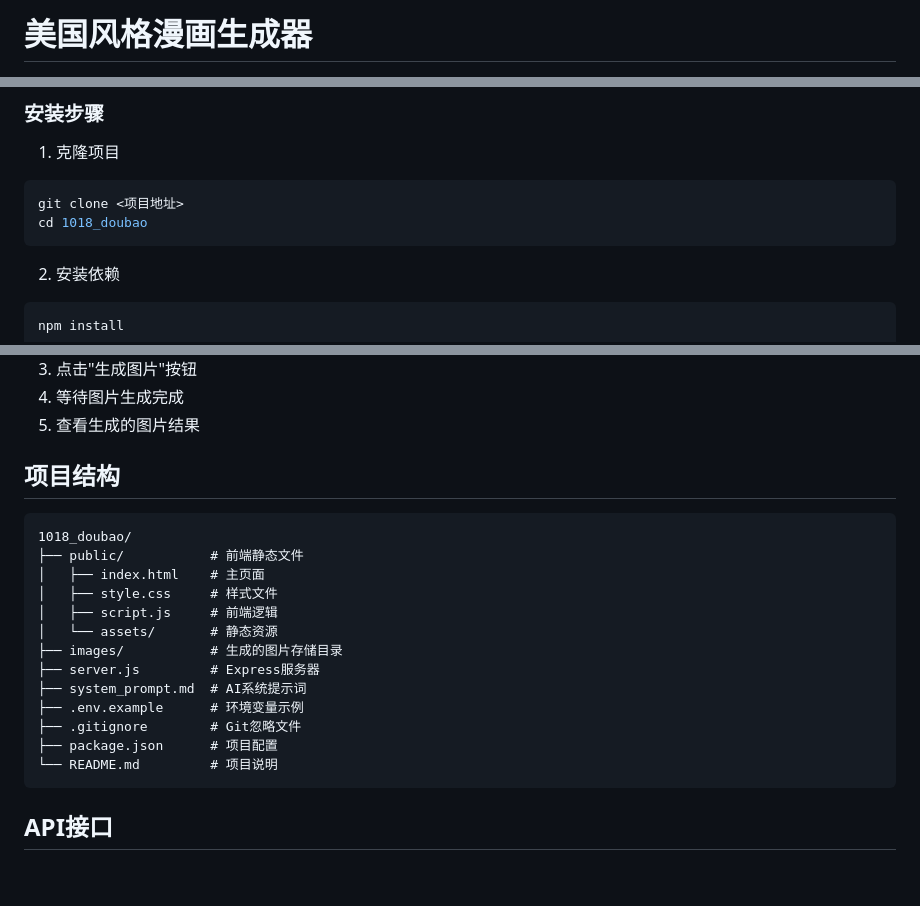
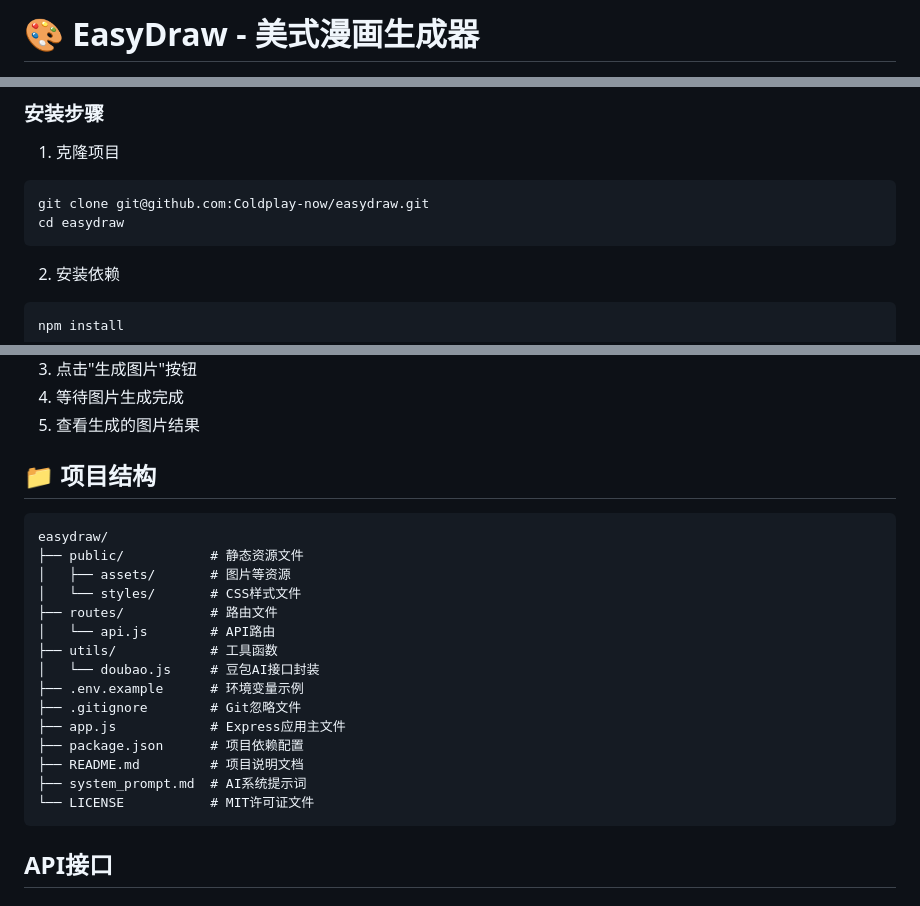
Before and after one commit to Coldplay-now/easydraw, a Markdown page: README.md, 3 parts joined by grey strips. Rendered like a GitHub page; blank space fills up the shorter version.

Commit message:
docs: 优化README.md，更新项目地址和GitHub链接

````diff
--- a/README.md
+++ b/README.md
@@ -1,2 +1,2 @@
-# 美国风格漫画生成器
+# 🎨 EasyDraw - 美式漫画生成器
 
@@ -37,8 +38,8 @@
 
 1. 克隆项目
 ```bash
-git clone <项目地址>
-cd 1018_doubao
+git clone git@github.com:Coldplay-now/easydraw.git
+cd easydraw
 ```
 
 2. 安装依赖
@@ -71,22 +72,24 @@ npm start
 4. 等待图片生成完成
 5. 查看生成的图片结果
 
-## 项目结构
+## 📁 项目结构
 
 ```
-1018_doubao/
-├── public/           # 前端静态文件
-│   ├── index.html    # 主页面
-│   ├── style.css     # 样式文件
-│   ├── script.js     # 前端逻辑
-│   └── assets/       # 静态资源
-├── images/           # 生成的图片存储目录
-├── server.js         # Express服务器
-├── system_prompt.md  # AI系统提示词
+easydraw/
+├── public/           # 静态资源文件
+│   ├── assets/       # 图片等资源
+│   └── styles/       # CSS样式文件
+├── routes/           # 路由文件
+│   └── api.js        # API路由
+├── utils/            # 工具函数
+│   └── doubao.js     # 豆包AI接口封装
 ├── .env.example      # 环境变量示例
 ├── .gitignore        # Git忽略文件
-├── package.json      # 项目配置
-└── README.md         # 项目说明
+├── app.js            # Express应用主文件
+├── package.json      # 项目依赖配置
+├── README.md         # 项目说明文档
+├── system_prompt.md  # AI系统提示词
+└── LICENSE           # MIT许可证文件
 ```
 
 ## API接口
````
Also changed, not shown: other parts of README.md (+6 -5 lines).
